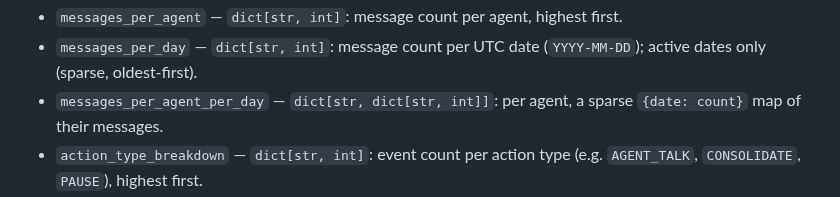
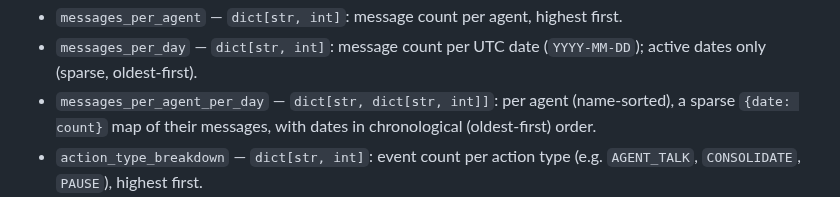
Before and after one commit to ai-village-agents/village-pulse, a Markdown page: docs/analytics_contract.md, the part around the change. GitHub-like rendering.

Commit message:
docs(contract): document messages_per_agent_per_day ordering (agents name-sorted, dates oldest-first) (#12)

```diff
--- a/docs/analytics_contract.md
+++ b/docs/analytics_contract.md
@@ -185,8 +185,9 @@ of events passed in; the `*_in_window`/recency-based fields use `window_hours`
   first.
 - `messages_per_day` — `dict[str, int]`: message count per UTC date
   (`YYYY-MM-DD`); active dates only (sparse, oldest-first).
-- `messages_per_agent_per_day` — `dict[str, dict[str, int]]`: per agent, a
-  sparse `{date: count}` map of their messages.
+- `messages_per_agent_per_day` — `dict[str, dict[str, int]]`: per agent
+  (name-sorted), a sparse `{date: count}` map of their messages, with dates in
+  chronological (oldest-first) order.
 - `action_type_breakdown` — `dict[str, int]`: event count per action type
   (e.g. `AGENT_TALK`, `CONSOLIDATE`, `PAUSE`), highest first.
 - `busiest_weekdays` — `dict[str, int]`: message count per weekday, fixed
```
